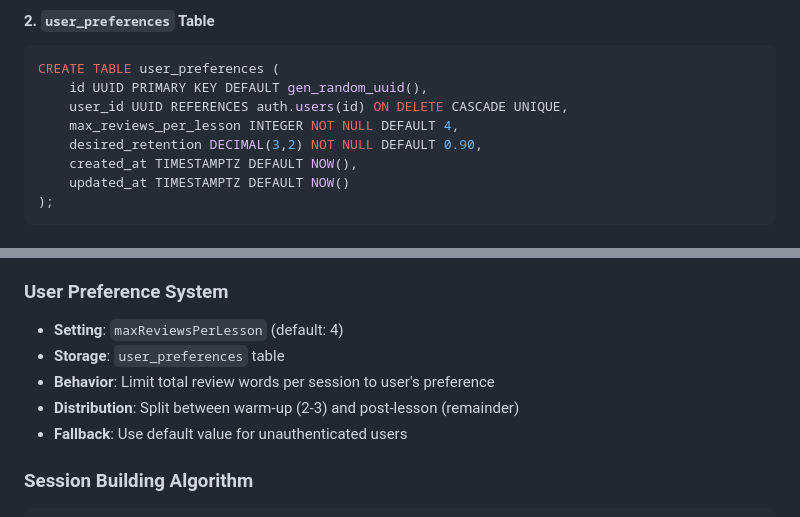
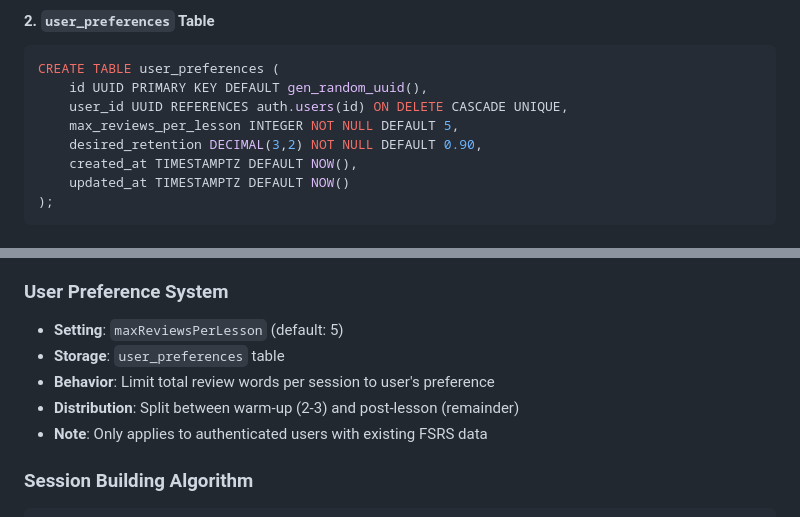
Before and after one commit to mvance/spelldle, a Markdown page: fsrs.spec.md, 2 parts joined by grey strips. GitHub-like rendering.

````diff
--- a/fsrs.spec.md
+++ b/fsrs.spec.md
@@ -46,7 +46,7 @@ CREATE INDEX idx_fsrs_cards_user_lesson ON fsrs_cards(user_id, lesson_name);
 CREATE TABLE user_preferences (
     id UUID PRIMARY KEY DEFAULT gen_random_uuid(),
     user_id UUID REFERENCES auth.users(id) ON DELETE CASCADE UNIQUE,
-    max_reviews_per_lesson INTEGER NOT NULL DEFAULT 4,
+    max_reviews_per_lesson INTEGER NOT NULL DEFAULT 5,
     desired_retention DECIMAL(3,2) NOT NULL DEFAULT 0.90,
     created_at TIMESTAMPTZ DEFAULT NOW(),
     updated_at TIMESTAMPTZ DEFAULT NOW()
@@ -98,11 +98,11 @@ Based on attempt count within the current game flow:
 - **Distribution**: Split selected reviews between warm-up and post-lesson phases
 
 ### User Preference System
-- **Setting**: `maxReviewsPerLesson` (default: 4)
+- **Setting**: `maxReviewsPerLesson` (default: 5)
 - **Storage**: `user_preferences` table
 - **Behavior**: Limit total review words per session to user's preference
 - **Distribution**: Split between warm-up (2-3) and post-lesson (remainder)
-- **Fallback**: Use default value for unauthenticated users
+- **Note**: Only applies to authenticated users with existing FSRS data
 
 ### Session Building Algorithm
 ```
````
Also changed, not shown: fsrs.prompt_plan.md (+3 -3 lines), fsrs.todo.md (+4 -6 lines).
